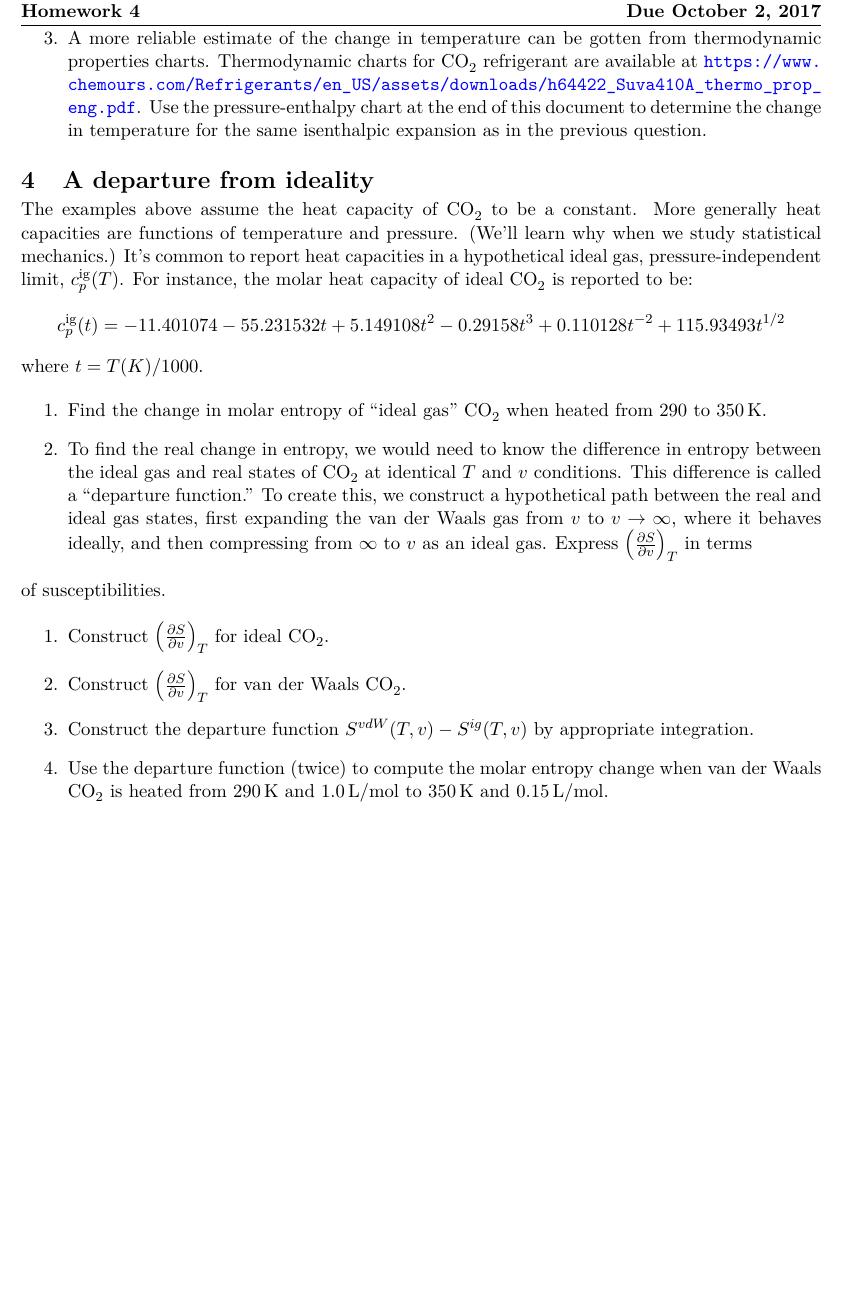
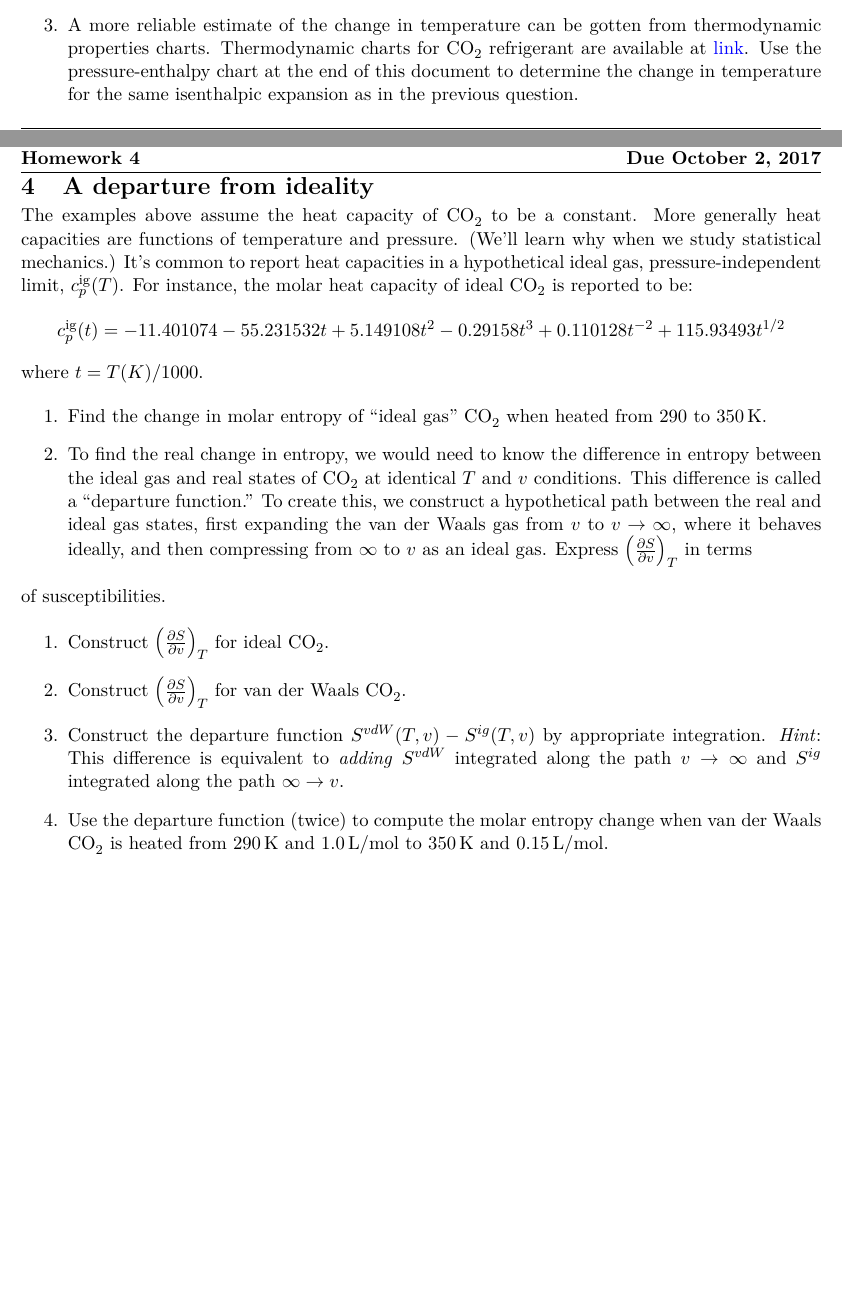
Before and after one commit to wmfschneider/CBE60553, a LaTeX problem sheet (Homework/HW4-Fa17.tex): part of page 2 of 2 before the commit and two parts of pages 1 and 2 of 2 after it, the two joined at a grey line, cut so that both start at the same text, the shorter picture padded with empty space. Compiled offline with pdfLaTeX.

Commit message:
update HW4

```diff
--- a/Homework/HW4-Fa17.tex
+++ b/Homework/HW4-Fa17.tex
@@ -121,11 +121,11 @@ While a Carnot refrigerator sure would be efficient, in practice we don't
 \item Determine the change in temperature when van der Waals \ce{CO2} is isenthalpically
 expanded from \(10^{-4}\) to \(10^{-3}~\text{m}^3~\text{mol}^{-1}\), starting from \SI{10}{\celsius}.
 
-\item A more reliable estimate of the change in temperature can be gotten from thermodynamic properties charts.  Thermodynamic charts for \ce{CO2} refrigerant are available at \url{https://www.chemours.com/Refrigerants/en_US/assets/downloads/h64422_Suva410A_thermo_prop_eng.pdf}.  Use the pressure-enthalpy chart at the end of this document to determine the change in temperature for the same isenthalpic expansion as in the previous question.
+\item A more reliable estimate of the change in temperature can be gotten from thermodynamic properties charts.  Thermodynamic charts for \ce{CO2} refrigerant are available at \href{https://i0.wp.com/emersonclimateconversations.com/wp-content/uploads/2015/04/co2-post-3-figure-2.jpg?ssl=1}{link}.  Use the pressure-enthalpy chart at the end of this document to determine the change in temperature for the same isenthalpic expansion as in the previous question.
 \end{enumerate}
 
 \section{A departure from ideality}
-\label{sec:org5081816}
+\label{sec:org6d06299}
 The examples above assume the heat capacity of \ce{CO2} to be a constant. More
 generally heat capacities are functions of temperature and pressure. (We'll learn why when
 we study statistical mechanics.)  It's common to report heat capacities in a hypothetical
@@ -155,7 +155,7 @@ of susceptibilities.
 \item Construct \(\left ( \frac{\partial S}{\partial v}\right)_{T}\) for van der Waals
 \ce{CO2}.
 
-\item Construct the departure function \(S^{vdW}(T,v) - S^{ig}(T,v)\) by appropriate integration.
+\item Construct the departure function \(S^{vdW}(T,v) - S^{ig}(T,v)\) by appropriate integration.  \emph{Hint}: This difference is equivalent to \emph{adding} \(S^{vdW}\) integrated along the path \(v \rightarrow\infty\) and \(S^{ig}\) integrated along the path \(\infty \rightarrow v\).
 
 \item Use the departure function (twice) to compute the molar entropy change when van der Waals
 \ce{CO2} is heated from \SI{290}{K} and \SI{1.0}{L/mol} to \SI{350}{K} and \SI{0.15}{L/mol}.
```
Also changed, not shown: Homework/HW4-Fa17.pdf, Homework/HW4-Fa17.tex (8 more changed lines), 1 other file.
